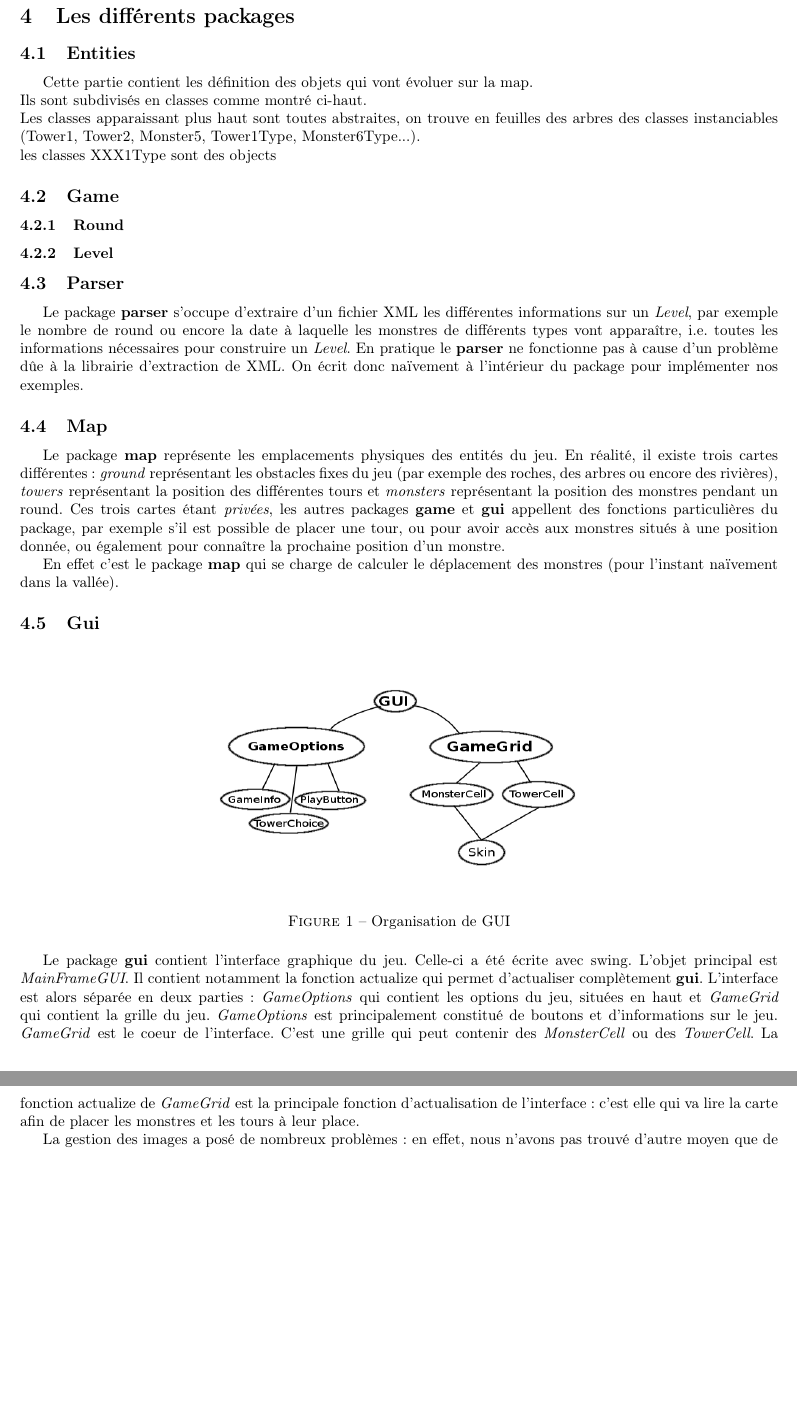
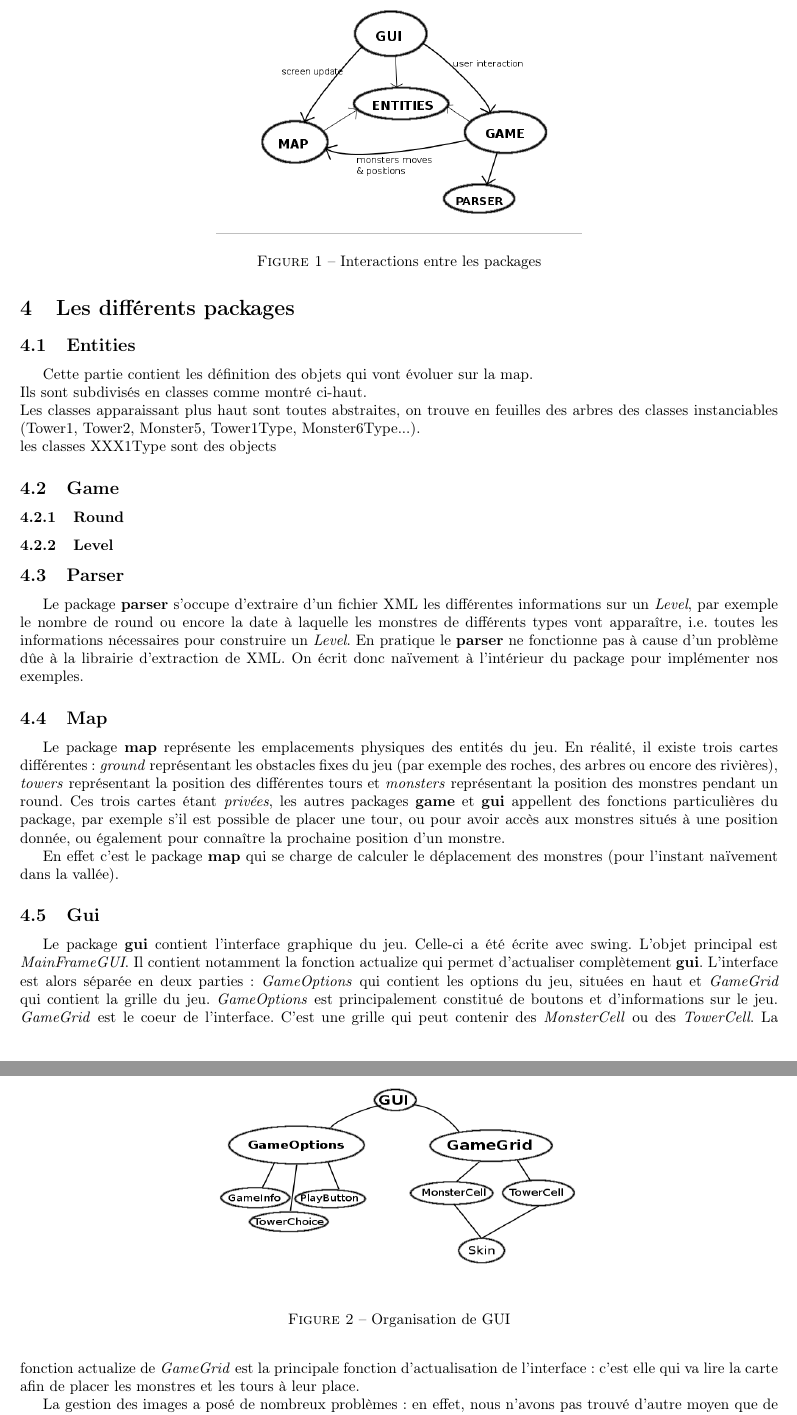
Before and after one commit to JulesKozolinsky/projet-prog2, a LaTeX document (Rapport/rapport.tex): two parts of pages 2 and 3 of 3, joined at a grey line, cut at the place of the change, the shorter picture padded with empty space. Compiled offline with pdfLaTeX.

Commit message:
interactions

```diff
--- a/Rapport/rapport.tex
+++ b/Rapport/rapport.tex
@@ -35,6 +35,13 @@ Le package game interroge le package map. La carte se charge du déplacement phy
 \par
 TODO à compléter
 Une quatrième partie, \textbf{entities}, qui correspond à la configuration des tours et des monstres, dispose de classes permettant de créer facilement de nouveaux types de tours ou de monstres.
+
+\begin{figure}[h]
+\center
+\includegraphics[scale = 0.4]{interactions.png}
+\caption{Interactions entre les packages}
+\end{figure}
+
 \section{Les différents packages}
 
 \subsection{Entities}
```
Also changed, not shown: Rapport/interactions.png (added), Rapport/rapport.pdf, 2 other files.
